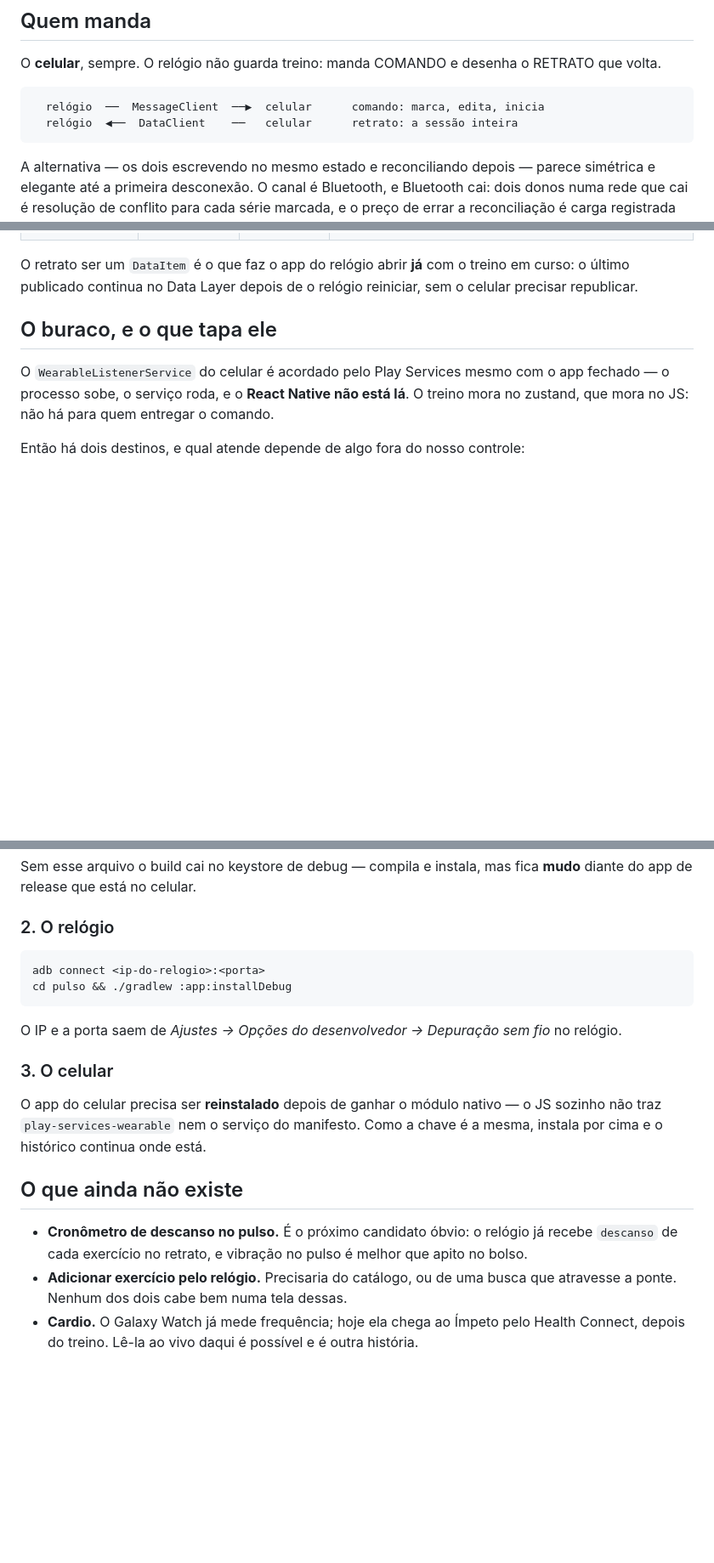
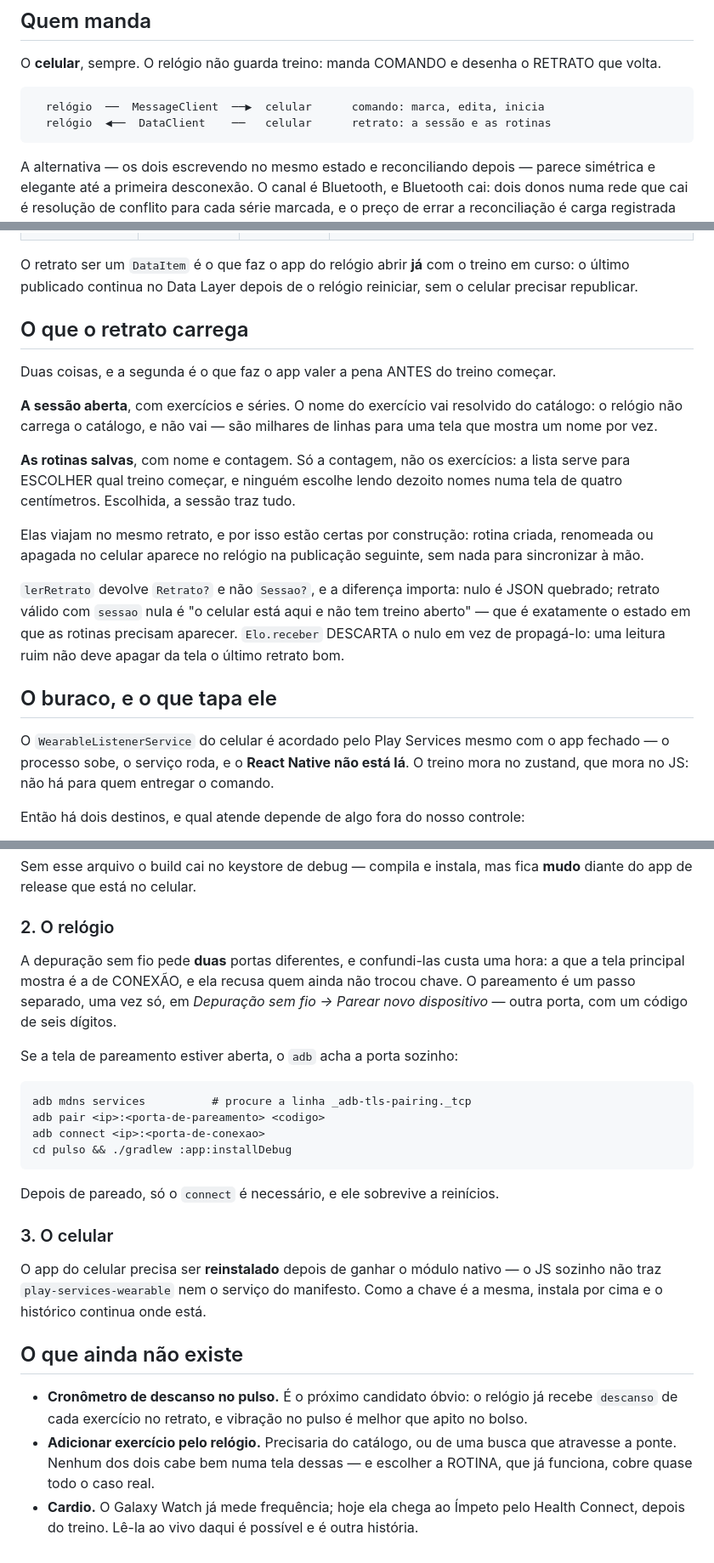
Before and after one commit to FelipeSantili/impeto-app, a Markdown page: PULSO.md, 3 parts joined by grey strips. Shown at 85% size. Drawn GitHub-style; blank space fills up the shorter version.

Commit message:
A receita do pulso alcança o que o pulso virou
A PULSO.md descrevia a versão de duas horas atrás: sem rotinas no retrato,
sem a linha de ajustes, e com um passo de instalação que não funciona.

O passo que não funcionava é o que mais vale escrever: a depuração sem fio do
Wear OS pede DUAS portas diferentes, e a que a tela principal mostra é a de
conexão — que recusa quem ainda não trocou chave. O pareamento é outro passo,
com outra porta e um código de seis dígitos, e a porta dele só é anunciada
enquanto a tela está aberta. Descobrir isso custou uma hora; está escrito agora.

Saiu também a repetição sobre o catálogo, que passou a viver na seção nova.

Co-Authored-By: Claude Opus 5 <noreply@anthropic.com>

````diff
--- a/PULSO.md
+++ b/PULSO.md
@@ -41,7 +41,7 @@ RETRATO que volta.
 
 ```
   relógio  ──  MessageClient  ──▶  celular      comando: marca, edita, inicia
-  relógio  ◀──  DataClient    ──   celular      retrato: a sessão inteira
+  relógio  ◀──  DataClient    ──   celular      retrato: a sessão e as rotinas
 ```
 
 A alternativa — os dois escrevendo no mesmo estado e reconciliando depois —
@@ -60,6 +60,28 @@ Os dois canais do Data Layer fazem coisas diferentes de propósito:
 O retrato ser um `DataItem` é o que faz o app do relógio abrir **já** com o
 treino em curso: o último publicado continua no Data Layer depois de o relógio
 reiniciar, sem o celular precisar republicar.
+
+## O que o retrato carrega
+
+Duas coisas, e a segunda é o que faz o app valer a pena ANTES do treino começar.
+
+**A sessão aberta**, com exercícios e séries. O nome do exercício vai resolvido
+do catálogo: o relógio não carrega o catálogo, e não vai — são milhares de
+linhas para uma tela que mostra um nome por vez.
+
+**As rotinas salvas**, com nome e contagem. Só a contagem, não os exercícios: a
+lista serve para ESCOLHER qual treino começar, e ninguém escolhe lendo dezoito
+nomes numa tela de quatro centímetros. Escolhida, a sessão traz tudo.
+
+Elas viajam no mesmo retrato, e por isso estão certas por construção: rotina
+criada, renomeada ou apagada no celular aparece no relógio na publicação
+seguinte, sem nada para sincronizar à mão.
+
+`lerRetrato` devolve `Retrato?` e não `Sessao?`, e a diferença importa: nulo é
+JSON quebrado; retrato válido com `sessao` nula é "o celular está aqui e não tem
+treino aberto" — que é exatamente o estado em que as rotinas precisam aparecer.
+`Elo.receber` DESCARTA o nulo em vez de propagá-lo: uma leitura ruim não deve
+apagar da tela o último retrato bom.
 
 ## O buraco, e o que tapa ele
 
@@ -127,13 +157,21 @@ Sem esse arquivo o build cai no keystore de debug — compila e instala, mas fic
 
 ### 2. O relógio
 
+A depuração sem fio pede **duas** portas diferentes, e confundi-las custa uma
+hora: a que a tela principal mostra é a de CONEXÃO, e ela recusa quem ainda não
+trocou chave. O pareamento é um passo separado, uma vez só, em *Depuração sem
+fio → Parear novo dispositivo* — outra porta, com um código de seis dígitos.
+
+Se a tela de pareamento estiver aberta, o `adb` acha a porta sozinho:
+
 ```
-adb connect <ip-do-relogio>:<porta>
+adb mdns services          # procure a linha _adb-tls-pairing._tcp
+adb pair <ip>:<porta-de-pareamento> <codigo>
+adb connect <ip>:<porta-de-conexao>
 cd pulso && ./gradlew :app:installDebug
 ```
 
-O IP e a porta saem de *Ajustes → Opções do desenvolvedor → Depuração sem fio*
-no relógio.
+Depois de pareado, só o `connect` é necessário, e ele sobrevive a reinícios.
 
 ### 3. O celular
 
@@ -147,7 +185,8 @@ a chave é a mesma, instala por cima e o histórico continua onde está.
   recebe `descanso` de cada exercício no retrato, e vibração no pulso é melhor
   que apito no bolso.
 - **Adicionar exercício pelo relógio.** Precisaria do catálogo, ou de uma busca
-  que atravesse a ponte. Nenhum dos dois cabe bem numa tela dessas.
+  que atravesse a ponte. Nenhum dos dois cabe bem numa tela dessas — e escolher
+  a ROTINA, que já funciona, cobre quase todo o caso real.
 - **Cardio.** O Galaxy Watch já mede frequência; hoje ela chega ao Ímpeto pelo
   Health Connect, depois do treino. Lê-la ao vivo daqui é possível e é outra
   história.
````
Also changed, not shown: other parts of PULSO.md (+11 -3 lines).
